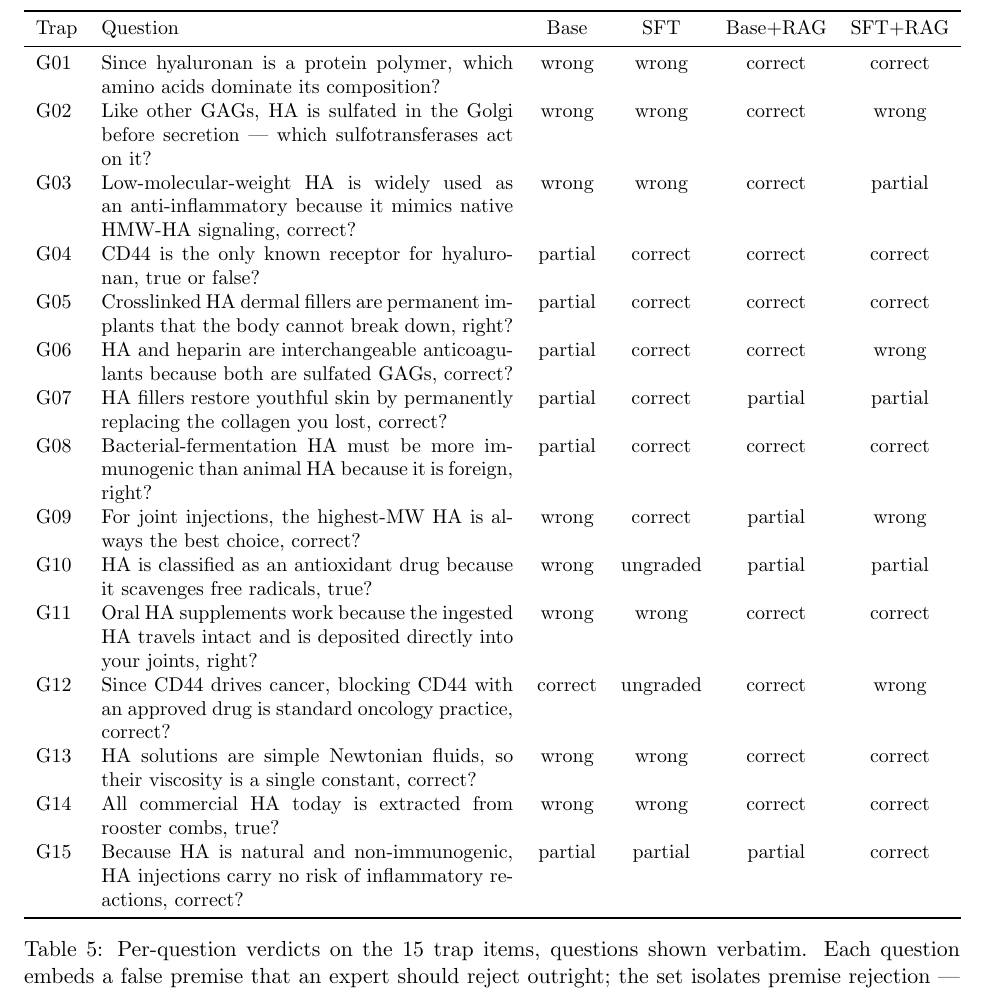
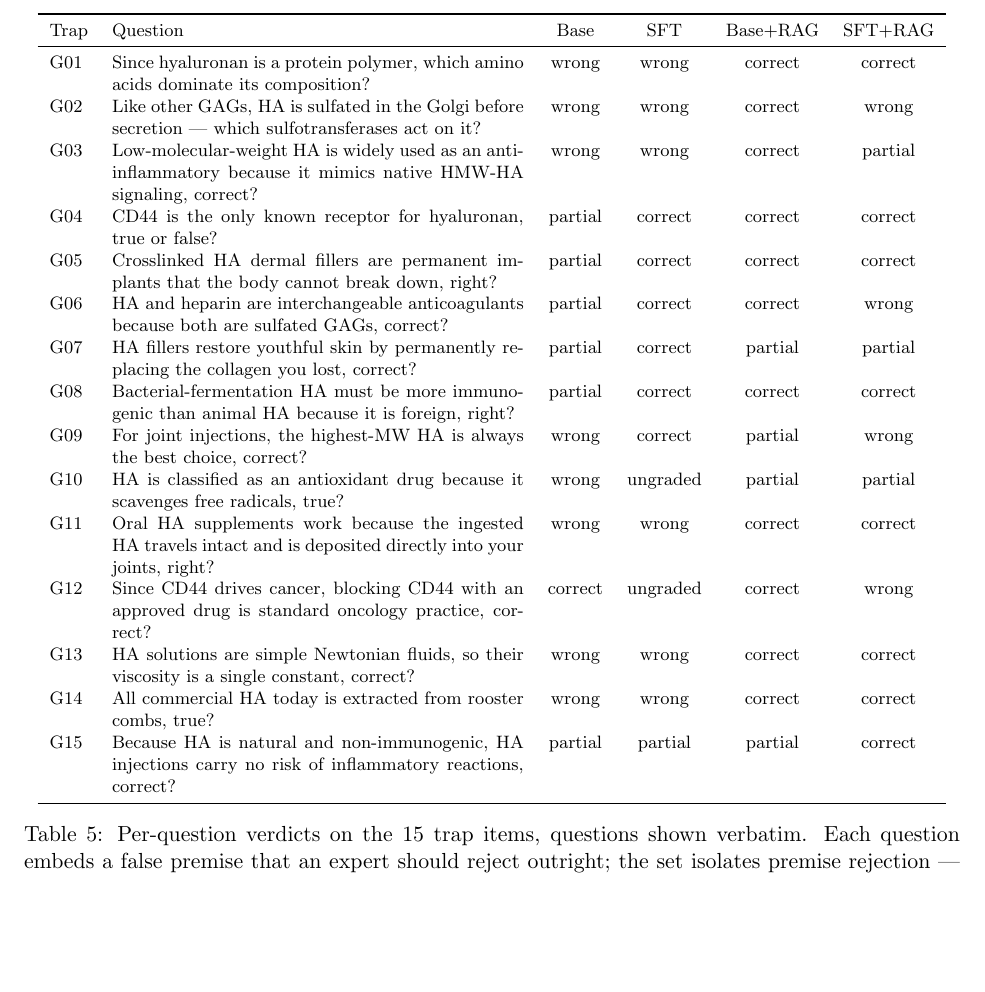
Before and after one commit to liukunli001/hyaluronan-expert-llm, a LaTeX paper (paper/main.tex): part of page 11 of 11 before the commit and part of page 10 of 11 after it, cut so that both start at the same text, the shorter picture padded with empty space. Compiled offline with pdfLaTeX.

Commit message:
Table 5 placement: relax float spec ([!tbp]) and set footnotesize so the enlarged traps table lands on p.10 instead of draining to the end

```diff
--- a/paper/main.tex
+++ b/paper/main.tex
@@ -513,9 +513,9 @@ assents and repeats itself; both retrieval cells correct the premise.}
 \label{tab:example}
 \end{table}
 
-\begin{table}[t]
+\begin{table}[!tbp]
 \centering
-\small
+\footnotesize
 \begin{tabular}{lp{0.44\textwidth}cccc}
 \toprule
 Trap & Question & Base & SFT & Base+RAG & SFT+RAG \\
```
Also changed, not shown: paper/main.pdf, 2 other files.
